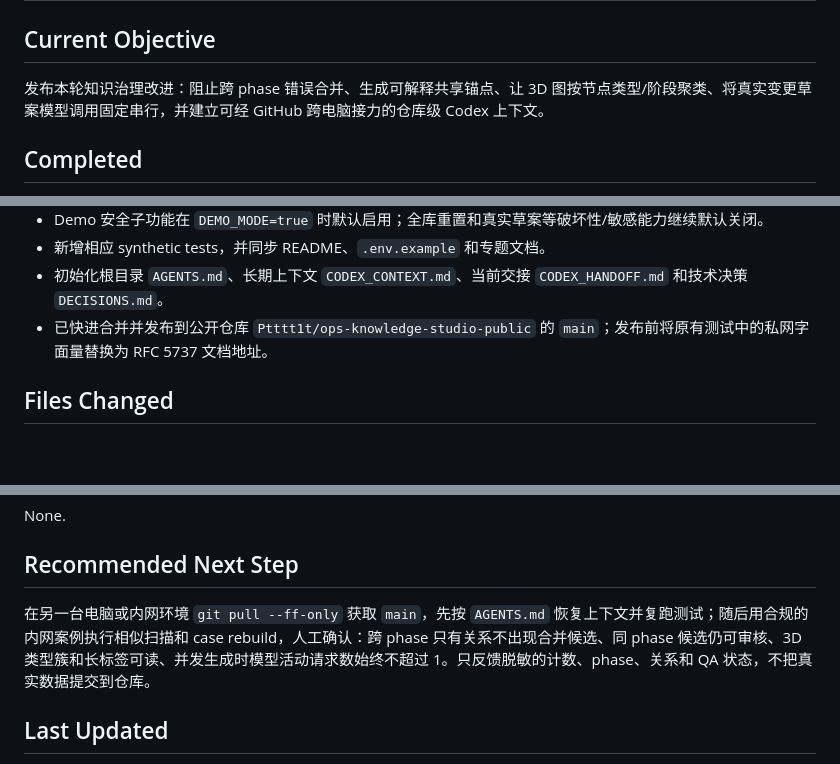
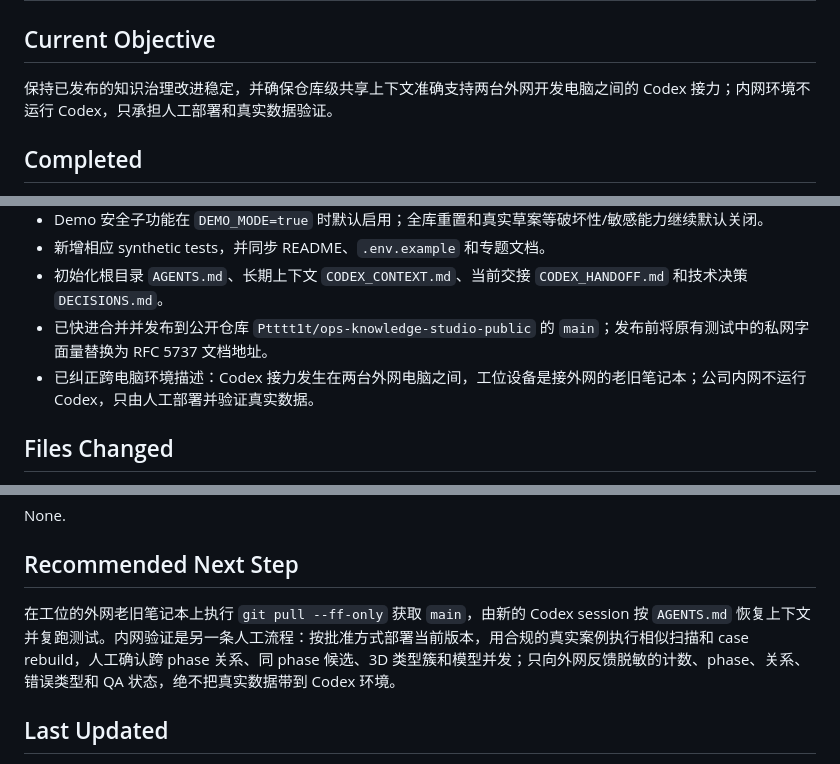
Before and after one commit to Ptttt1t/ops-knowledge-studio-public, a Markdown page: docs/CODEX_HANDOFF.md, 3 parts joined by grey strips. GitHub-like rendering; blank space fills up the shorter version.

```diff
--- a/docs/CODEX_HANDOFF.md
+++ b/docs/CODEX_HANDOFF.md
@@ -2,7 +2,7 @@
 
 ## Current Objective
 
-发布本轮知识治理改进：阻止跨 phase 错误合并、生成可解释共享锚点、让 3D 图按节点类型/阶段聚类、将真实变更草案模型调用固定串行，并建立可经 GitHub 跨电脑接力的仓库级 Codex 上下文。
+保持已发布的知识治理改进稳定，并确保仓库级共享上下文准确支持两台外网开发电脑之间的 Codex 接力；内网环境不运行 Codex，只承担人工部署和真实数据验证。
 
 ## Completed
 
@@ -14,6 +14,7 @@
 - 新增相应 synthetic tests，并同步 README、`.env.example` 和专题文档。
 - 初始化根目录 `AGENTS.md`、长期上下文 `CODEX_CONTEXT.md`、当前交接 `CODEX_HANDOFF.md` 和技术决策 `DECISIONS.md`。
 - 已快进合并并发布到公开仓库 `Ptttt1t/ops-knowledge-studio-public` 的 `main`；发布前将原有测试中的私网字面量替换为 RFC 5737 文档地址。
+- 已纠正跨电脑环境描述：Codex 接力发生在两台外网电脑之间，工位设备是接外网的老旧笔记本；公司内网不运行 Codex，只由人工部署并验证真实数据。
 
 ## Files Changed
 
@@ -50,7 +52,7 @@ None.
 
 ## Recommended Next Step
 
-在另一台电脑或内网环境 `git pull --ff-only` 获取 `main`，先按 `AGENTS.md` 恢复上下文并复跑测试；随后用合规的内网案例执行相似扫描和 case rebuild，人工确认：跨 phase 只有关系不出现合并候选、同 phase 候选仍可审核、3D 类型簇和长标签可读、并发生成时模型活动请求数始终不超过 1。只反馈脱敏的计数、phase、关系和 QA 状态，不把真实数据提交到仓库。
+在工位的外网老旧笔记本上执行 `git pull --ff-only` 获取 `main`，由新的 Codex session 按 `AGENTS.md` 恢复上下文并复跑测试。内网验证是另一条人工流程：按批准方式部署当前版本，用合规的真实案例执行相似扫描和 case rebuild，人工确认跨 phase 关系、同 phase 候选、3D 类型簇和模型并发；只向外网反馈脱敏的计数、phase、关系、错误类型和 QA 状态，绝不把真实数据带到 Codex 环境。
 
 ## Last Updated
 
```
Also changed, not shown: other parts of docs/CODEX_HANDOFF.md (+1 -0 lines), AGENTS.md (+2 -0 lines), docs/CODEX_CONTEXT.md (+3 -0 lines).
